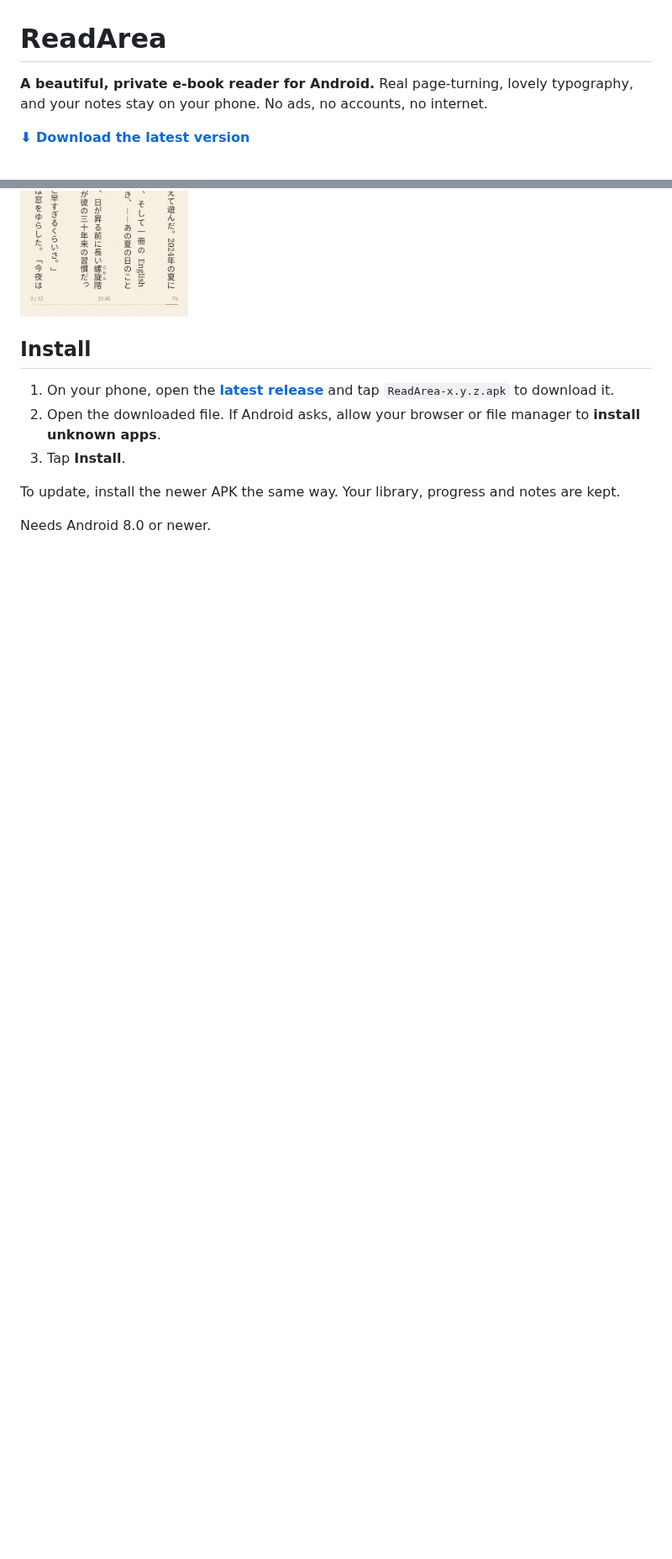
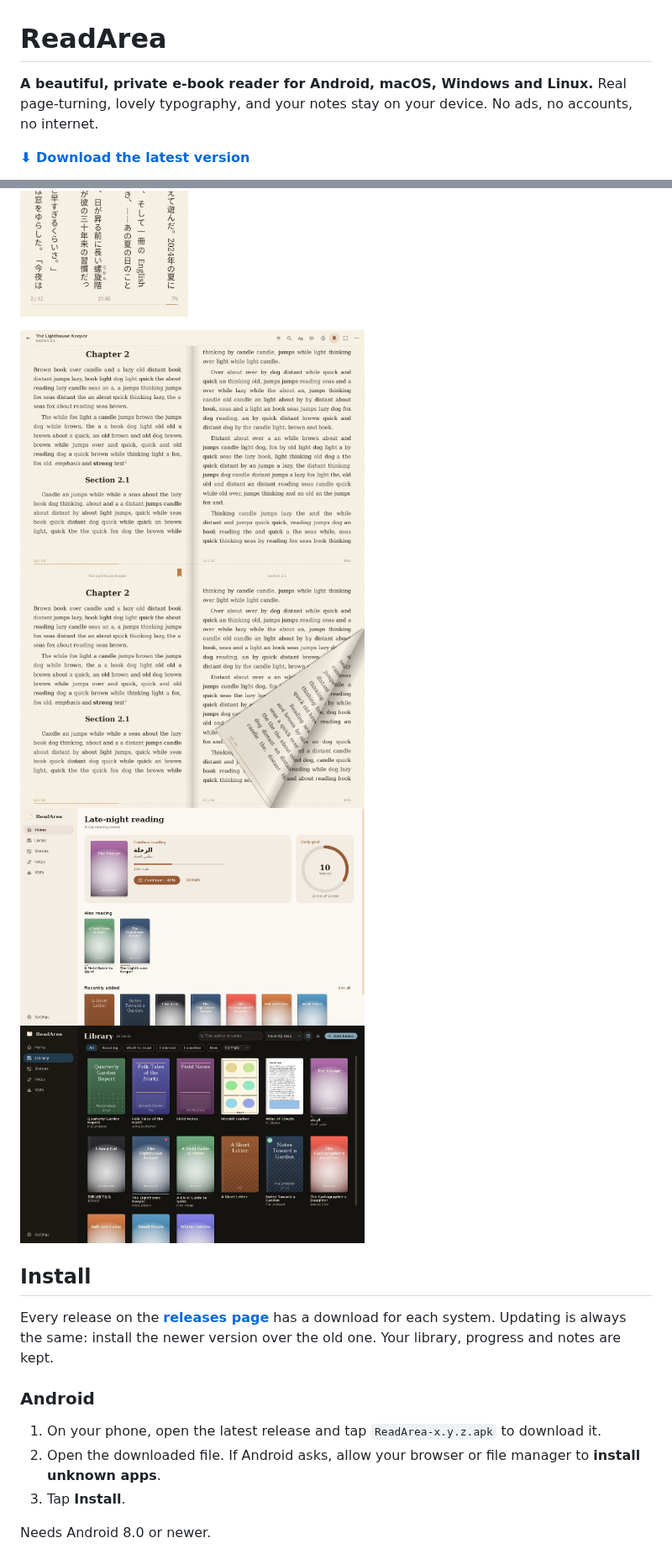
Before and after one commit to EL4CTEO/ReadArea, a Markdown page: README.md, 2 parts joined by grey strips. Shown at 84% size. GitHub-like rendering; pictures changed too: docs/screenshots/desktop-curl.jpg (added), docs/screenshots/desktop-home.jpg (added), docs/screenshots/desktop-library-dark.jpg (added); blank space fills up the shorter version.

```diff
--- a/README.md
+++ b/README.md
@@ -1,6 +1,6 @@
 # ReadArea
 
-**A beautiful, private e-book reader for Android.** Real page-turning, lovely typography, and your notes stay on your phone. No ads, no accounts, no internet.
+**A beautiful, private e-book reader for Android, macOS, Windows and Linux.** Real page-turning, lovely typography, and your notes stay on your device. No ads, no accounts, no internet.
 
 **[⬇ Download the latest version](https://github.com/EL4CTEO/ReadArea/releases/latest)**
 
@@ -10,14 +10,22 @@
 <img src="docs/screenshots/curl.jpg" width="200"/>
 <img src="docs/screenshots/vertical.jpg" width="200"/>
 </p>
+<p>
+<img src="docs/screenshots/desktop-reader.jpg" width="410"/>
+<img src="docs/screenshots/desktop-curl.jpg" width="410"/>
+<img src="docs/screenshots/desktop-home.jpg" width="410"/>
+<img src="docs/screenshots/desktop-library-dark.jpg" width="410"/>
+</p>
 
 ## Install
 
-1. On your phone, open the **[latest release](https://github.com/EL4CTEO/ReadArea/releases/latest)** and tap `ReadArea-x.y.z.apk` to download it.
+Every release on the **[releases page](https://github.com/EL4CTEO/ReadArea/releases/latest)** has a download for each system. Updating is always the same: install the newer version over the old one. Your library, progress and notes are kept.
+
+### Android
+
+1. On your phone, open the latest release and tap `ReadArea-x.y.z.apk` to download it.
 2. Open the downloaded file. If Android asks, allow your browser or file manager to **install unknown apps**.
 3. Tap **Install**.
 
-To update, install the newer APK the same way. Your library, progress and notes are kept.
-
 Needs Android 8.0 or newer.
 
```
Also changed, not shown: other parts of README.md (+89 -30 lines), SECURITY.md (added, +65 -0 lines).
